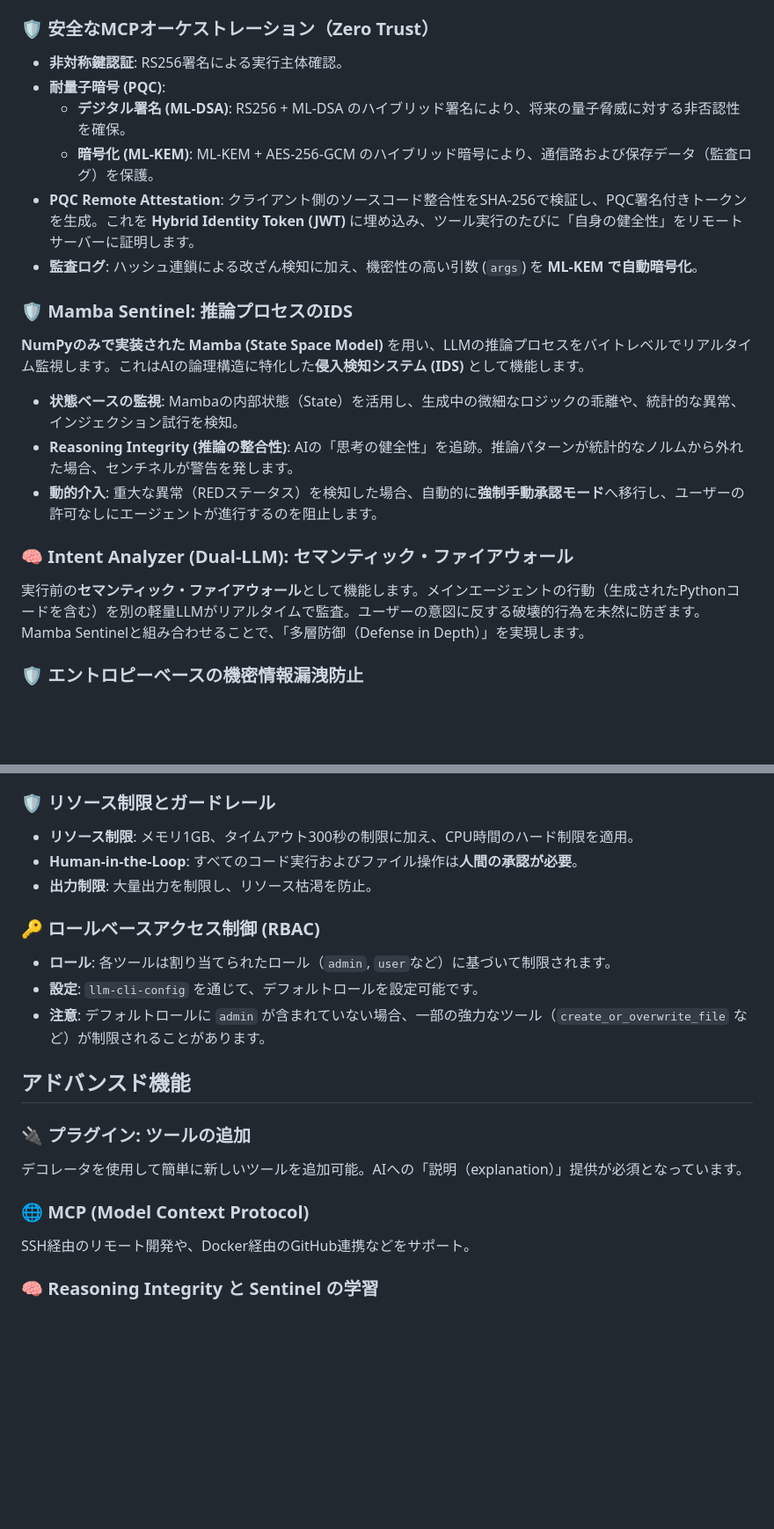
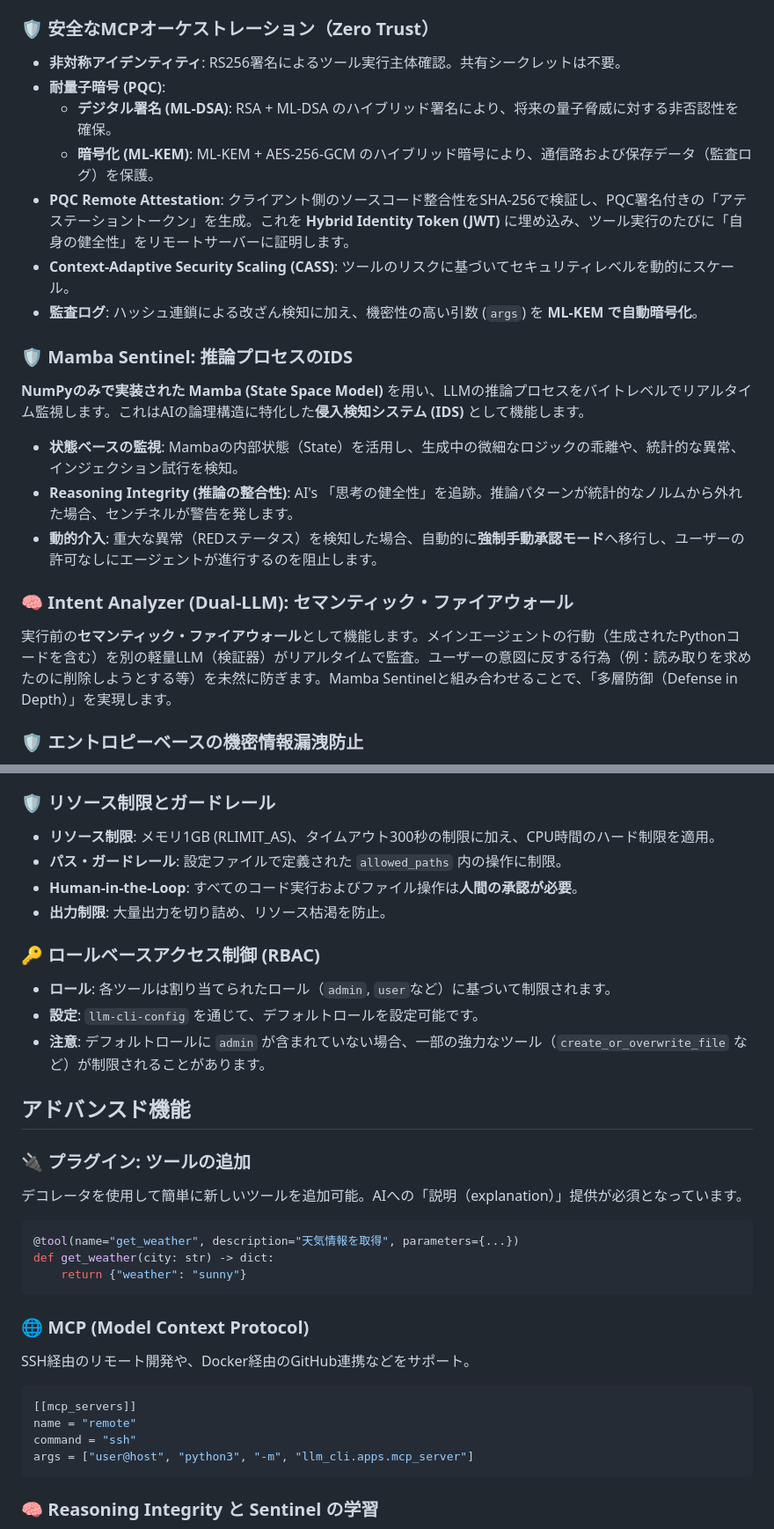
Before and after one commit to yosh95/llm-cli, a Markdown page: README.md, 2 parts joined by grey strips. Shown at 88% size. Rendered like a GitHub page; blank space fills up the shorter version.

Commit message:
docs: synchronize Japanese README section with English content

````diff
--- a/README.md
+++ b/README.md
@@ -375,21 +384,22 @@ llm "内容を要約して" https://arxiv.org/pdf/1706.03762.pdf
 他のエージェントツールとは異なり、`llm-cli` はシェル環境を直接提供しません。すべてのシステム操作は **Pythonコードの実行** (`shell=False`) を介して行われるため、シェルインジェクション脆弱性を構造的に排除しています。
 
 ### 🛡️ 安全なMCPオーケストレーション（Zero Trust）
-- **非対称鍵認証**: RS256署名による実行主体確認。
+- **非対称アイデンティティ**: RS256署名によるツール実行主体確認。共有シークレットは不要。
 - **耐量子暗号 (PQC)**:
-    - **デジタル署名 (ML-DSA)**: RS256 + ML-DSA のハイブリッド署名により、将来の量子脅威に対する非否認性を確保。
+    - **デジタル署名 (ML-DSA)**: RSA + ML-DSA のハイブリッド署名により、将来の量子脅威に対する非否認性を確保。
     - **暗号化 (ML-KEM)**: ML-KEM + AES-256-GCM のハイブリッド暗号により、通信路および保存データ（監査ログ）を保護。
-- **PQC Remote Attestation**: クライアント側のソースコード整合性をSHA-256で検証し、PQC署名付きトークンを生成。これを **Hybrid Identity Token (JWT)** に埋め込み、ツール実行のたびに「自身の健全性」をリモートサーバーに証明します。
+- **PQC Remote Attestation**: クライアント側のソースコード整合性をSHA-256で検証し、PQC署名付きの「アテステーショントークン」を生成。これを **Hybrid Identity Token (JWT)** に埋め込み、ツール実行のたびに「自身の健全性」をリモートサーバーに証明します。
+- **Context-Adaptive Security Scaling (CASS)**: ツールのリスクに基づいてセキュリティレベルを動的にスケール。
 - **監査ログ**: ハッシュ連鎖による改ざん検知に加え、機密性の高い引数 (`args`) を **ML-KEM で自動暗号化**。
 
 ### 🛡️ Mamba Sentinel: 推論プロセスのIDS
 **NumPyのみで実装された Mamba (State Space Model)** を用い、LLMの推論プロセスをバイトレベルでリアルタイム監視します。これはAIの論理構造に特化した**侵入検知システム (IDS)** として機能します。
 - **状態ベースの監視**: Mambaの内部状態（State）を活用し、生成中の微細なロジックの乖離や、統計的な異常、インジェクション試行を検知。
-- **Reasoning Integrity (推論の整合性)**: AIの「思考の健全性」を追跡。推論パターンが統計的なノルムから外れた場合、センチネルが警告を発します。
+- **Reasoning Integrity (推論の整合性)**: AI's 「思考の健全性」を追跡。推論パターンが統計的なノルムから外れた場合、センチネルが警告を発します。
 - **動的介入**: 重大な異常（REDステータス）を検知した場合、自動的に**強制手動承認モード**へ移行し、ユーザーの許可なしにエージェントが進行するのを阻止します。
 
 ### 🧠 Intent Analyzer (Dual-LLM): セマンティック・ファイアウォール
-実行前の**セマンティック・ファイアウォール**として機能します。メインエージェントの行動（生成されたPythonコードを含む）を別の軽量LLMがリアルタイムで監査。ユーザーの意図に反する破壊的行為を未然に防ぎます。Mamba Sentinelと組み合わせることで、「多層防御（Defense in Depth）」を実現します。
+実行前の**セマンティック・ファイアウォール**として機能します。メインエージェントの行動（生成されたPythonコードを含む）を別の軽量LLM（検証器）がリアルタイムで監査。ユーザーの意図に反する行為（例：読み取りを求めたのに削除しようとする等）を未然に防ぎます。Mamba Sentinelと組み合わせることで、「多層防御（Defense in Depth）」を実現します。
 
 ### 🛡️ エントロピーベースの機密情報漏洩防止
 APIキーやパスワードなどの機密情報が、外部AIプロバイダーへ送信されたり、回答として表示されたりするのを防ぎます。
@@ -400,9 +410,10 @@ APIキーやパスワードなどの機密情報が、外部AIプロバイダー
 - **Human-in-the-Loop**: 勝手に書き換えるのではなく、ユーザーに警告と確認を求めることで、データの制御権をユーザーが維持できるようにします。
 
 ### 🛡️ リソース制限とガードレール
-- **リソース制限**: メモリ1GB、タイムアウト300秒の制限に加え、CPU時間のハード制限を適用。
+- **リソース制限**: メモリ1GB (RLIMIT_AS)、タイムアウト300秒の制限に加え、CPU時間のハード制限を適用。
+- **パス・ガードレール**: 設定ファイルで定義された `allowed_paths` 内の操作に制限。
 - **Human-in-the-Loop**: すべてのコード実行およびファイル操作は**人間の承認が必要**。
-- **出力制限**: 大量出力を制限し、リソース枯渇を防止。
+- **出力制限**: 大量出力を切り詰め、リソース枯渇を防止。
 
 ### 🔑 ロールベースアクセス制御 (RBAC)
 - **ロール**: 各ツールは割り当てられたロール（`admin`, `user`など）に基づいて制限されます。
@@ -413,9 +424,20 @@ APIキーやパスワードなどの機密情報が、外部AIプロバイダー
 
 ### 🔌 プラグイン: ツールの追加
 デコレータを使用して簡単に新しいツールを追加可能。AIへの「説明（explanation）」提供が必須となっています。
+```python
+@tool(name="get_weather", description="天気情報を取得", parameters={...})
+def get_weather(city: str) -> dict:
+    return {"weather": "sunny"}
+```
 
 ### 🌐 MCP (Model Context Protocol)
 SSH経由のリモート開発や、Docker経由のGitHub連携などをサポート。
+```toml
+[[mcp_servers]]
+name = "remote"
+command = "ssh"
+args = ["user@host", "python3", "-m", "llm_cli.apps.mcp_server"]
+```
 
 ### 🧠 Reasoning Integrity と Sentinel の学習
 組み込みの Reasoning Sentinel (SSM) は、検証された推論パターンから継続的に学習します。外部依存なしで、意味の乖離やプロンプト注入に対するリアルタイムの保護を提供します。
````
Also changed, not shown: other parts of README.md (+14 -5 lines).
